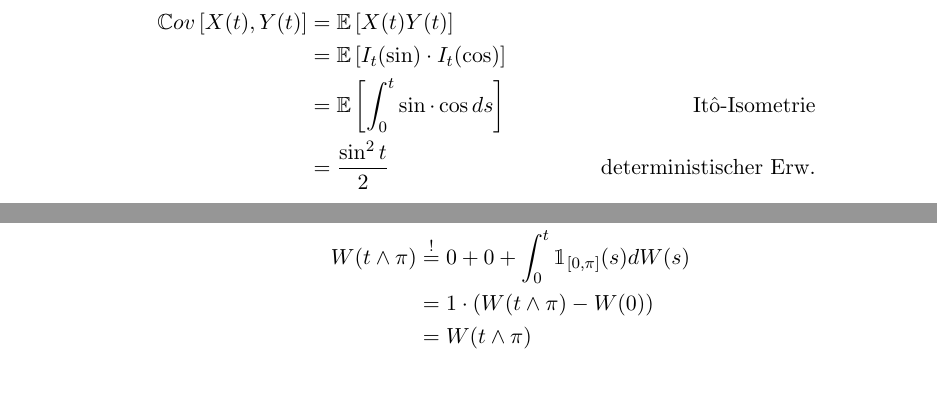
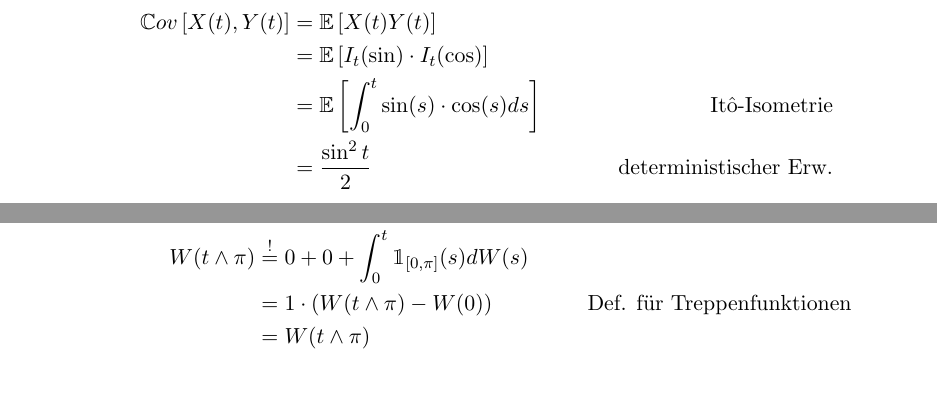
Before and after one commit to SirFloIII/Eisbrunza, a LaTeX document (UE/ue4.tex): two parts of pages 2 and 3 of 3, joined at a grey line, cut so that both start at the same text. Compiled offline with pdfLaTeX.

Commit message:
kleine Fehlerkorrekturen

```diff
--- a/UE/ue4.tex
+++ b/UE/ue4.tex
@@ -72,7 +72,7 @@ Desweiteren:
 \begin{align*}
 \Cov{X(t), Y(t)} &= \Ee{X(t) Y(t)}\\
 &= \Ee{I_t (\sin) \cdot I_t (\cos)}\\
-&= \Ee{\int_0^t \sin \cdot \cos ds}&\text{Itô-Isometrie} \\
+&= \Ee{\int_0^t \sin(s) \cdot \cos(s) ds}&\text{Itô-Isometrie} \\
 &= \frac{\sin^2t}{2} &\text{deterministischer Erw.} \\
 \end{align*}
 
@@ -147,7 +147,7 @@ b(s) &:= \indd{[0, \pi]}(s) \in M_{step}^2 \subset M_T^2
 Damit gilt:
 \begin{align*}
 W(t \wedge \pi) &\stackrel{!}{=} 0 + 0 + \int_0^t \indd{[0, \pi]}(s) dW(s) \\
-&= 1 \cdot (W(t \wedge \pi) - W(0)) \\
+&= 1 \cdot (W(t \wedge \pi) - W(0)) &\text{Def. für Treppenfunktionen} \\
 &= W(t \wedge \pi)
 \end{align*}
 \end{enumerate}
```
